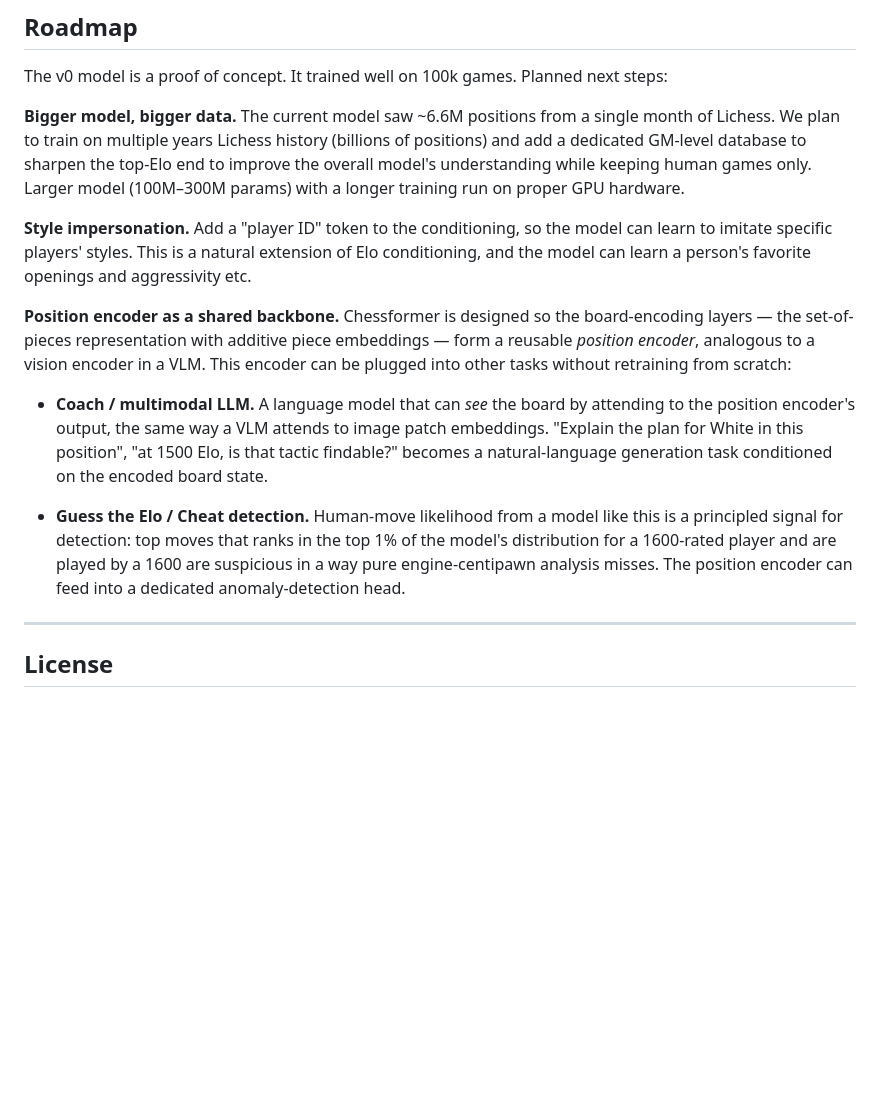
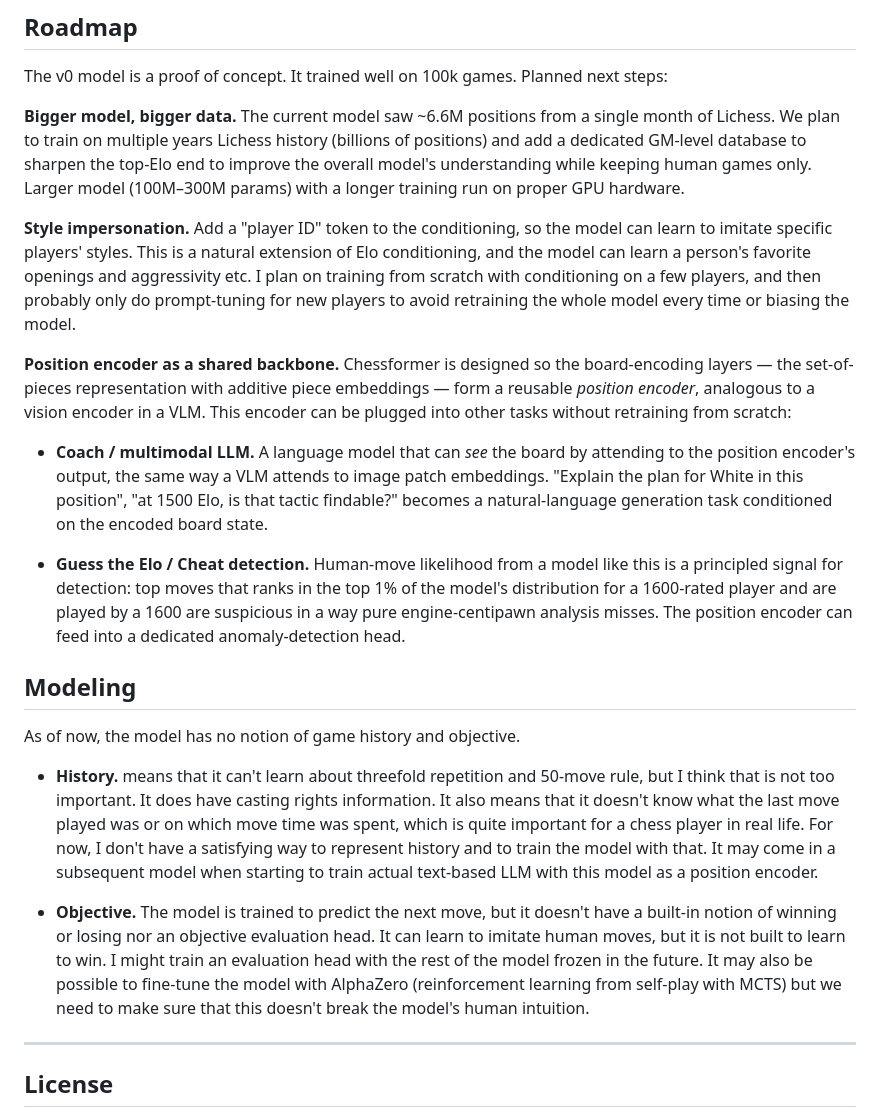
Before and after one commit to edarsem/chessformer, a Markdown page: README.md, the part around one of its changes. GitHub-like rendering; blank space fills up the shorter version.

Commit message:
Modeling readme

```diff
--- a/README.md
+++ b/README.md
@@ -165,13 +167,21 @@ The v0 model is a proof of concept. It trained well on 100k games. Planned next
 
 **Bigger model, bigger data.** The current model saw ~6.6M positions from a single month of Lichess. We plan to train on multiple years Lichess history (billions of positions) and add a dedicated GM-level database to sharpen the top-Elo end to improve the overall model's understanding while keeping human games only. Larger model (100M–300M params) with a longer training run on proper GPU hardware.
 
-**Style impersonation.** Add a "player ID" token to the conditioning, so the model can learn to imitate specific players' styles. This is a natural extension of Elo conditioning, and the model can learn a person's favorite openings and aggressivity etc.
+**Style impersonation.** Add a "player ID" token to the conditioning, so the model can learn to imitate specific players' styles. This is a natural extension of Elo conditioning, and the model can learn a person's favorite openings and aggressivity etc. I plan on training from scratch with conditioning on a few players, and then probably only do prompt-tuning for new players to avoid retraining the whole model every time or biasing the model.
 
 **Position encoder as a shared backbone.** Chessformer is designed so the board-encoding layers — the set-of-pieces representation with additive piece embeddings — form a reusable *position encoder*, analogous to a vision encoder in a VLM. This encoder can be plugged into other tasks without retraining from scratch:
 
 - **Coach / multimodal LLM.** A language model that can *see* the board by attending to the position encoder's output, the same way a VLM attends to image patch embeddings. "Explain the plan for White in this position", "at 1500 Elo, is that tactic findable?" becomes a natural-language generation task conditioned on the encoded board state.
 
 - **Guess the Elo / Cheat detection.** Human-move likelihood from a model like this is a principled signal for detection: top moves that ranks in the top 1% of the model's distribution for a 1600-rated player and are played by a 1600 are suspicious in a way pure engine-centipawn analysis misses. The position encoder can feed into a dedicated anomaly-detection head.
+
+## Modeling
+
+As of now, the model has no notion of game history and objective.
+
+- **History.** means that it can't learn about threefold repetition and 50-move rule, but I think that is not too important. It does have casting rights information. It also means that it doesn't know what the last move played was or on which move time was spent, which is quite important for a chess player in real life. For now, I don't have a satisfying way to represent history and to train the model with that. It may come in a subsequent model when starting to train actual text-based LLM with this model as a position encoder.
+
+- **Objective.** The model is trained to predict the next move, but it doesn't have a built-in notion of winning or losing nor an objective evaluation head. It can learn to imitate human moves, but it is not built to learn to win. I might train an evaluation head with the rest of the model frozen in the future. It may also be possible to fine-tune the model with AlphaZero (reinforcement learning from self-play with MCTS) but we need to make sure that this doesn't break the model's human intuition.
 
 ---
 
```
Also changed, not shown: other parts of README.md (+2 -0 lines).
